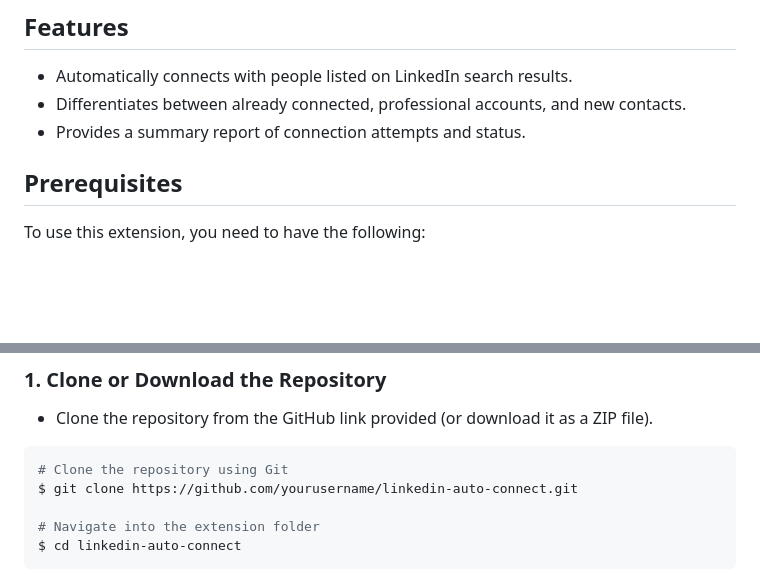
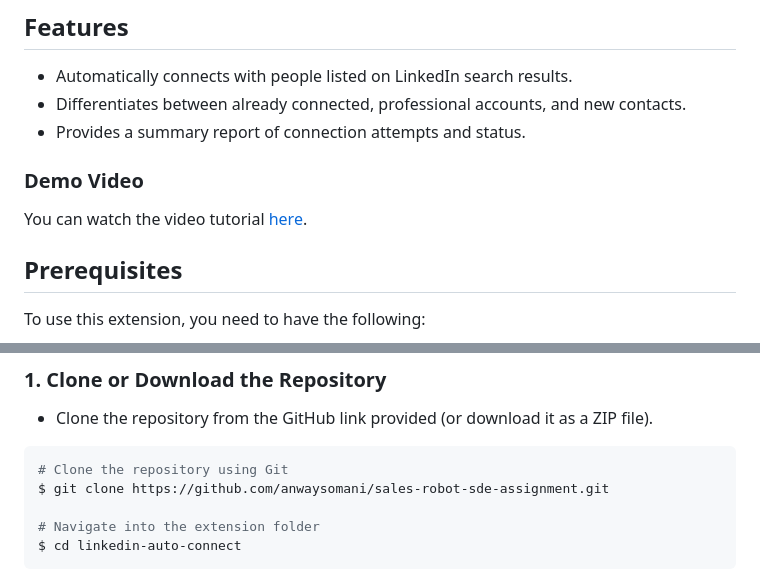
Before and after one commit to anwaysomani/sales-robot-sde-assignment, a Markdown page: README.md, 2 parts joined by grey strips. Drawn GitHub-style; blank space fills up the shorter version.

````diff
--- a/README.md
+++ b/README.md
@@ -6,6 +6,10 @@ LinkedIn Auto Connect is a Chrome extension designed to automatically send conne
 - Automatically connects with people listed on LinkedIn search results.
 - Differentiates between already connected, professional accounts, and new contacts.
 - Provides a summary report of connection attempts and status.
+
+### Demo Video
+You can watch the video tutorial [here](https://github.com/anwaysomani/sales-robot-sde-assignment/tree/master/assets/demo/sr_assignment_demo.mp4).
+
 
 ## Prerequisites
 To use this extension, you need to have the following:
@@ -20,7 +24,7 @@ Follow these steps to run the LinkedIn Auto Connect extension in Google Chrome:
 
 ```sh
 # Clone the repository using Git
-$ git clone https://github.com/yourusername/linkedin-auto-connect.git
+$ git clone https://github.com/anwaysomani/sales-robot-sde-assignment.git
 
 # Navigate into the extension folder
 $ cd linkedin-auto-connect
````
